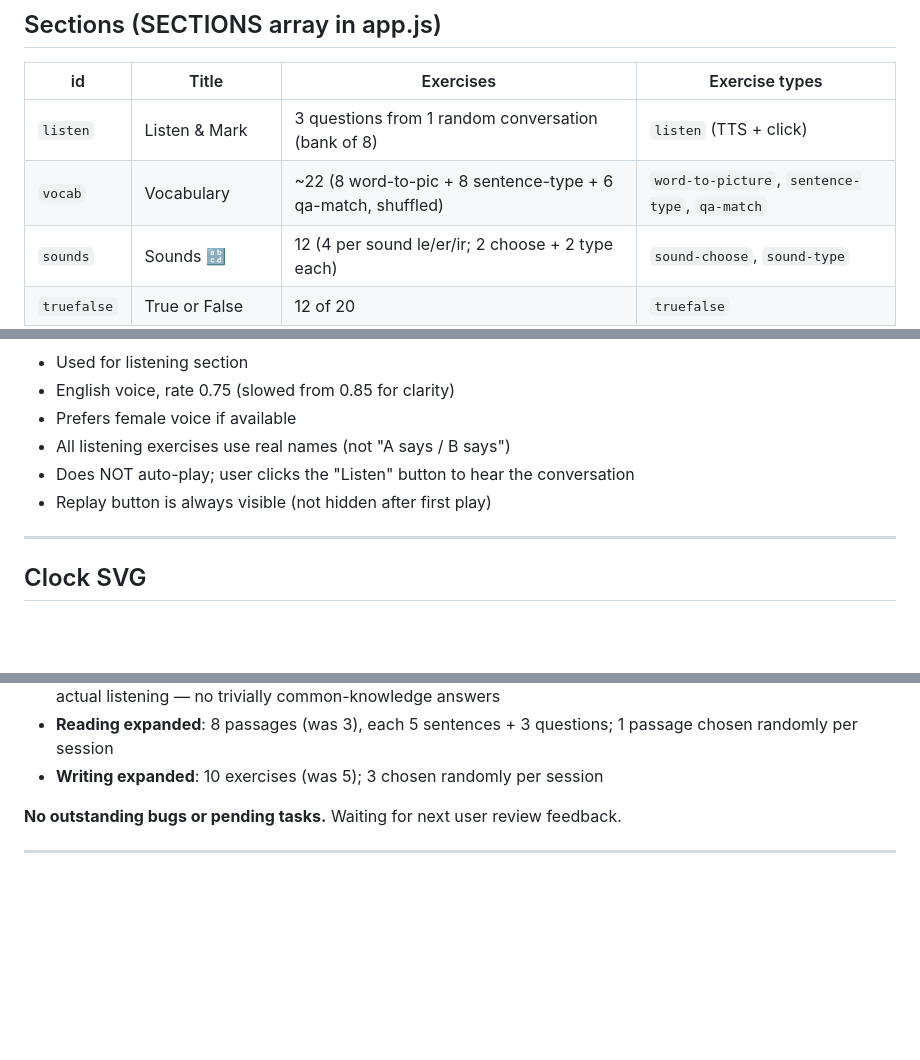
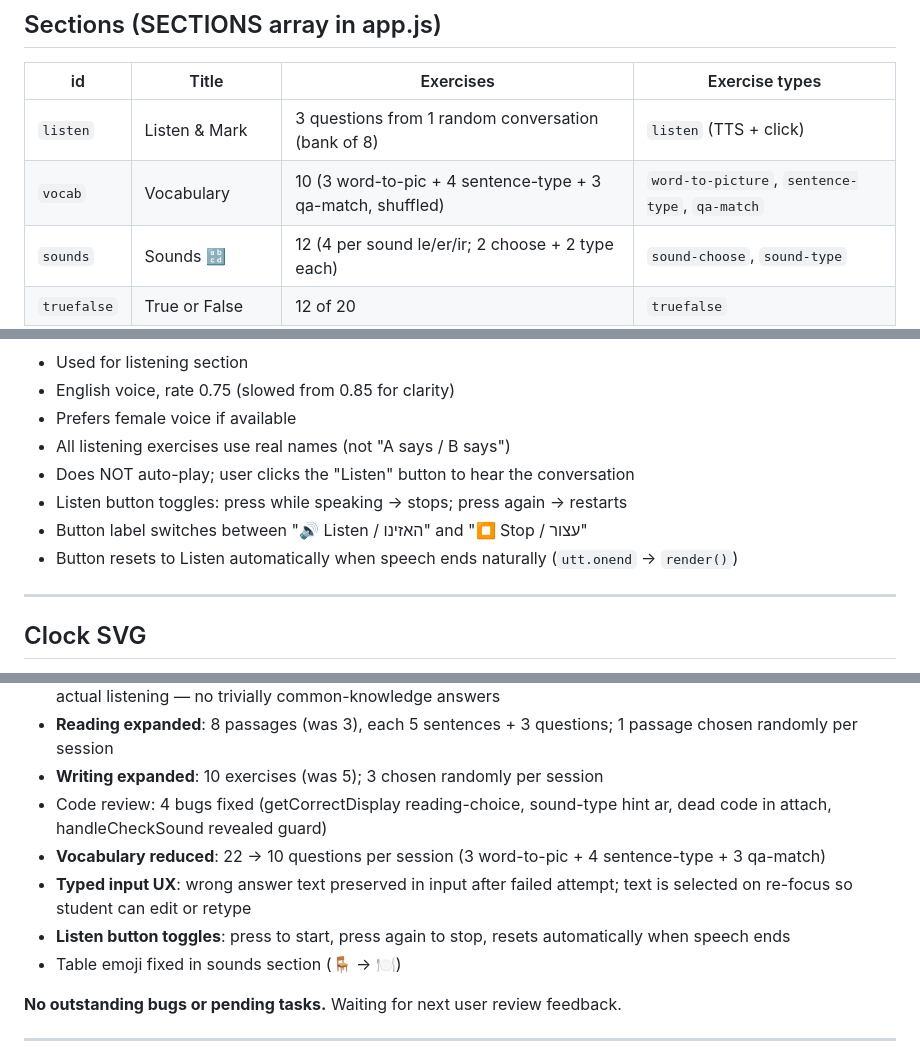
Before and after one commit to levnir/english-exam-prep, a Markdown page: CLAUDE.md, 3 parts joined by grey strips. GitHub-like rendering; blank space fills up the shorter version.

Commit message:
Update CLAUDE.md with today's changes
Co-Authored-By: Claude Sonnet 4.6 <noreply@anthropic.com>

```diff
--- a/CLAUDE.md
+++ b/CLAUDE.md
@@ -71,7 +71,7 @@ const state = {
 | id | Title | Exercises | Exercise types |
 |----|-------|-----------|----------------|
 | `listen` | Listen & Mark | 3 questions from 1 random conversation (bank of 8) | `listen` (TTS + click) |
-| `vocab` | Vocabulary | ~22 (8 word-to-pic + 8 sentence-type + 6 qa-match, shuffled) | `word-to-picture`, `sentence-type`, `qa-match` |
+| `vocab` | Vocabulary | 10 (3 word-to-pic + 4 sentence-type + 3 qa-match, shuffled) | `word-to-picture`, `sentence-type`, `qa-match` |
 | `sounds` | Sounds 🔡 | 12 (4 per sound le/er/ir; 2 choose + 2 type each) | `sound-choose`, `sound-type` |
 | `truefalse` | True or False | 12 of 20 | `truefalse` |
 | `reading` | Reading | 3 questions from 1 random passage (bank of 8) | `reading-choice`, `reading-type` |
@@ -204,7 +204,9 @@ Key classes:
 - Prefers female voice if available
 - All listening exercises use real names (not "A says / B says")
 - Does NOT auto-play; user clicks the "Listen" button to hear the conversation
-- Replay button is always visible (not hidden after first play)
+- Listen button toggles: press while speaking → stops; press again → restarts
+- Button label switches between "🔊 Listen / האזינו" and "⏹ Stop / עצור"
+- Button resets to Listen automatically when speech ends naturally (`utt.onend` → `render()`)
 
 ---
 
@@ -275,6 +277,11 @@ The app is **complete and live**. All 8 sections are working. The most recently
 - **Reading expanded**: 8 passages (was 3), each 5 sentences + 3 questions;
   1 passage chosen randomly per session
 - **Writing expanded**: 10 exercises (was 5); 3 chosen randomly per session
+- Code review: 4 bugs fixed (getCorrectDisplay reading-choice, sound-type hint ar, dead code in attach, handleCheckSound revealed guard)
+- **Vocabulary reduced**: 22 → 10 questions per session (3 word-to-pic + 4 sentence-type + 3 qa-match)
+- **Typed input UX**: wrong answer text preserved in input after failed attempt; text is selected on re-focus so student can edit or retype
+- **Listen button toggles**: press to start, press again to stop, resets automatically when speech ends
+- Table emoji fixed in sounds section (🪑 → 🍽️)
 
 **No outstanding bugs or pending tasks.** Waiting for next user review feedback.
 
```
